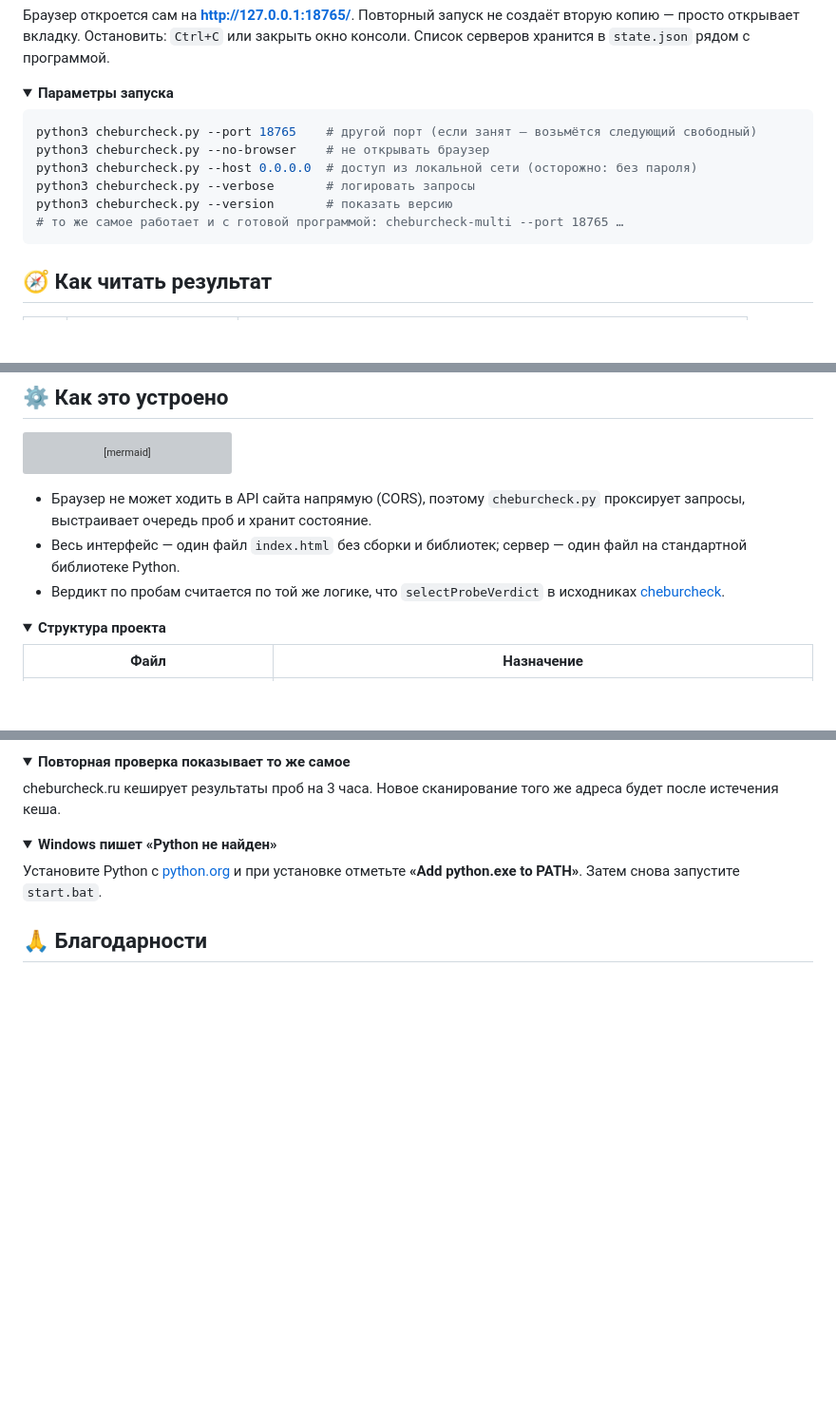
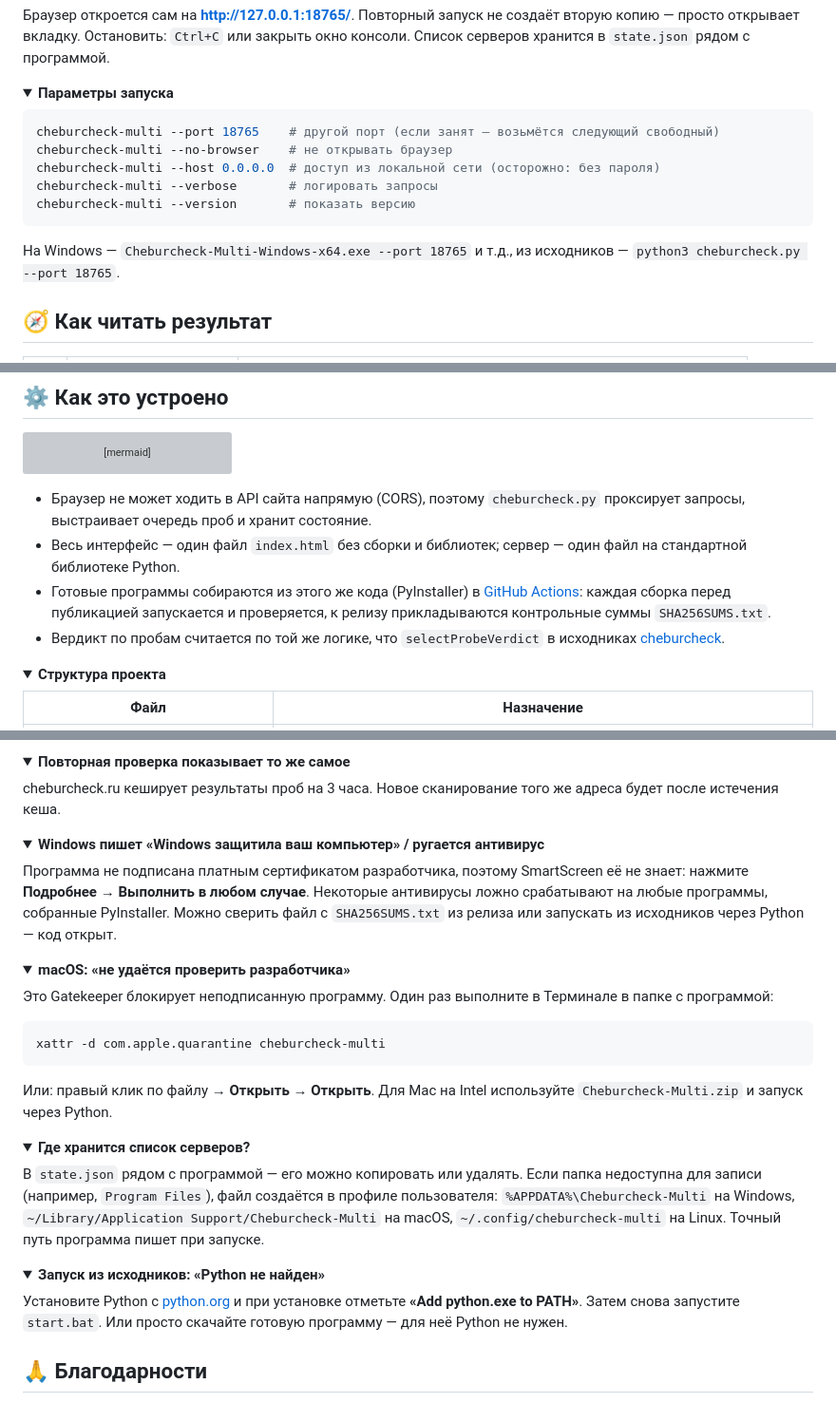
Before and after one commit to h0r1ze/Cheburcheck-Multi, a Markdown page: README.md, 3 parts joined by grey strips. Shown at 95% size. Rendered like a GitHub page; folded sections open; blank space fills up the shorter version; grey boxes are pictures that could not be loaded.

Commit message:
README: акцент на готовых программах вместо Python
- бейдж «Python не нужен» вместо «Python 3.8+» и «зависимости: 0»
- параметры запуска на примере готовой программы
- FAQ: SmartScreen и антивирусы, Gatekeeper в macOS, где хранится state.json;
  «Python не найден» оставлен только для запуска из исходников
- раздел «Как это устроено»: про сборку в GitHub Actions и SHA256SUMS

Co-Authored-By: Claude Opus 5.5 <noreply@anthropic.com>

````diff
--- a/README.md
+++ b/README.md
@@ -132,13 +132,14 @@ cd Cheburcheck-Multi
 <summary><b>Параметры запуска</b></summary>
 
 ```bash
-python3 cheburcheck.py --port 18765    # другой порт (если занят — возьмётся следующий свободный)
-python3 cheburcheck.py --no-browser    # не открывать браузер
-python3 cheburcheck.py --host 0.0.0.0  # доступ из локальной сети (осторожно: без пароля)
-python3 cheburcheck.py --verbose       # логировать запросы
-python3 cheburcheck.py --version       # показать версию
-# то же самое работает и с готовой программой: cheburcheck-multi --port 18765 …
+cheburcheck-multi --port 18765    # другой порт (если занят — возьмётся следующий свободный)
+cheburcheck-multi --no-browser    # не открывать браузер
+cheburcheck-multi --host 0.0.0.0  # доступ из локальной сети (осторожно: без пароля)
+cheburcheck-multi --verbose       # логировать запросы
+cheburcheck-multi --version       # показать версию
 ```
+
+На Windows — `Cheburcheck-Multi-Windows-x64.exe --port 18765` и т.д., из исходников — `python3 cheburcheck.py --port 18765`.
 
 </details>
 
@@ -175,6 +176,7 @@ flowchart LR
 
 - Браузер не может ходить в API сайта напрямую (CORS), поэтому `cheburcheck.py` проксирует запросы, выстраивает очередь проб и хранит состояние.
 - Весь интерфейс — один файл `index.html` без сборки и библиотек; сервер — один файл на стандартной библиотеке Python.
+- Готовые программы собираются из этого же кода (PyInstaller) в [GitHub Actions](.github/workflows/release.yml): каждая сборка перед публикацией запускается и проверяется, к релизу прикладываются контрольные суммы `SHA256SUMS.txt`.
 - Вердикт по пробам считается по той же логике, что `selectProbeVerdict` в исходниках [cheburcheck](https://github.com/LowderPlay/cheburcheck/blob/master/frontend/src/lib/api/probe.ts).
 
 <details>
@@ -245,9 +247,36 @@ cheburcheck.ru кеширует результаты проб на 3 часа.
 </details>
 
 <details>
-<summary><b>Windows пишет «Python не найден»</b></summary>
+<summary><b>Windows пишет «Windows защитила ваш компьютер» / ругается антивирус</b></summary>
 
-Установите Python с [python.org](https://www.python.org/downloads/) и при установке отметьте **«Add python.exe to PATH»**. Затем снова запустите `start.bat`.
+Программа не подписана платным сертификатом разработчика, поэтому SmartScreen её не знает: нажмите **Подробнее → Выполнить в любом случае**. Некоторые антивирусы ложно срабатывают на любые программы, собранные PyInstaller. Можно сверить файл с `SHA256SUMS.txt` из релиза или запускать из исходников через Python — код открыт.
+
+</details>
+
+<details>
+<summary><b>macOS: «не удаётся проверить разработчика»</b></summary>
+
+Это Gatekeeper блокирует неподписанную программу. Один раз выполните в Терминале в папке с программой:
+
+```bash
+xattr -d com.apple.quarantine cheburcheck-multi
+```
+
+Или: правый клик по файлу → **Открыть** → **Открыть**. Для Mac на Intel используйте `Cheburcheck-Multi.zip` и запуск через Python.
+
+</details>
+
+<details>
+<summary><b>Где хранится список серверов?</b></summary>
+
+В `state.json` рядом с программой — его можно копировать или удалять. Если папка недоступна для записи (например, `Program Files`), файл создаётся в профиле пользователя: `%APPDATA%\Cheburcheck-Multi` на Windows, `~/Library/Application Support/Cheburcheck-Multi` на macOS, `~/.config/cheburcheck-multi` на Linux. Точный путь программа пишет при запуске.
+
+</details>
+
+<details>
+<summary><b>Запуск из исходников: «Python не найден»</b></summary>
+
+Установите Python с [python.org](https://www.python.org/downloads/) и при установке отметьте **«Add python.exe to PATH»**. Затем снова запустите `start.bat`. Или просто скачайте готовую программу — для неё Python не нужен.
 
 </details>
 
````
Also changed, not shown: other parts of README.md (+3 -3 lines).
